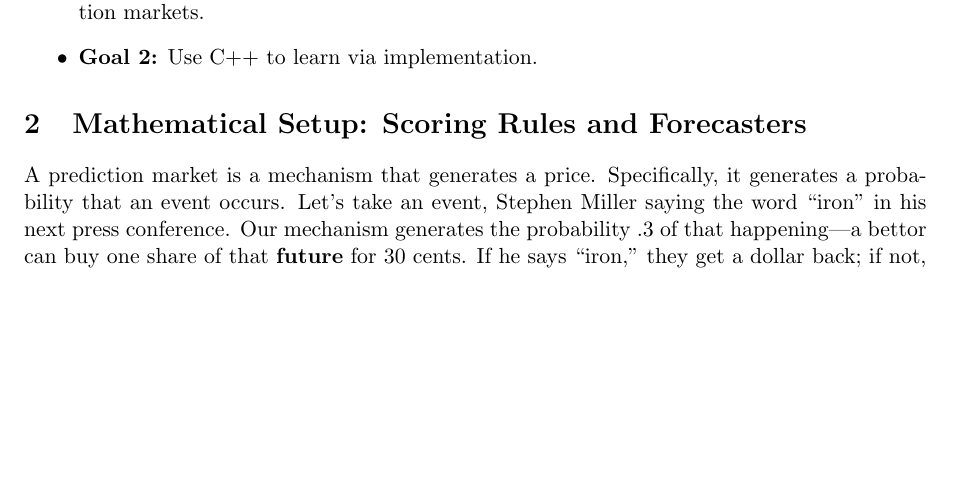
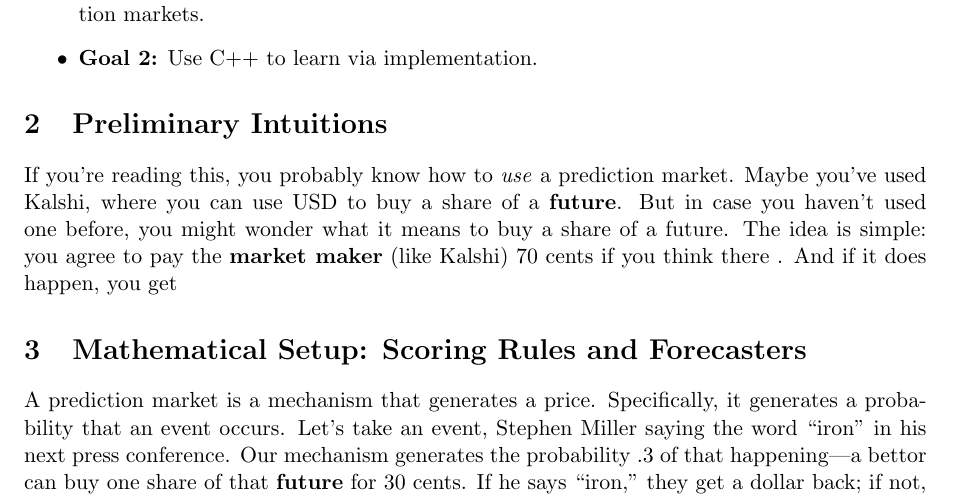
Before and after one commit to zero-longitude/prediction_market_simulation, a LaTeX document (writeup/scoring_rules.tex): part of page 2 of 3, cut so that both start at the same text, the shorter picture padded with empty space. Compiled offline with pdfLaTeX.

Commit message:
writeup addition

```diff
--- a/writeup/scoring_rules.tex
+++ b/writeup/scoring_rules.tex
@@ -61,6 +61,19 @@ Eventually, I want these notes to be the distilled map of what I have learned in
 \end{itemize}
 
 % =========================================================================
+\section{Preliminary Intuitions}
+% =========================================================================
+If you're reading this, you probably know how to \textit{use} a prediction market.
+Maybe you've used Kalshi, where you can use USD to buy a share of a \textbf{future}.
+But in case you haven't used one before, you might wonder what it means to buy a share
+of a future. The idea is simple: you agree to pay the \textbf{market maker} (like Kalshi)
+$70$ cents if you think there . And if it does happen, you get
+
+
+
+
+
+% =========================================================================
 \section{Mathematical Setup: Scoring Rules and Forecasters}
 % =========================================================================
 A prediction market is a mechanism that generates a price. Specifically,
```
Also changed, not shown: writeup/scoring_rules.pdf.
